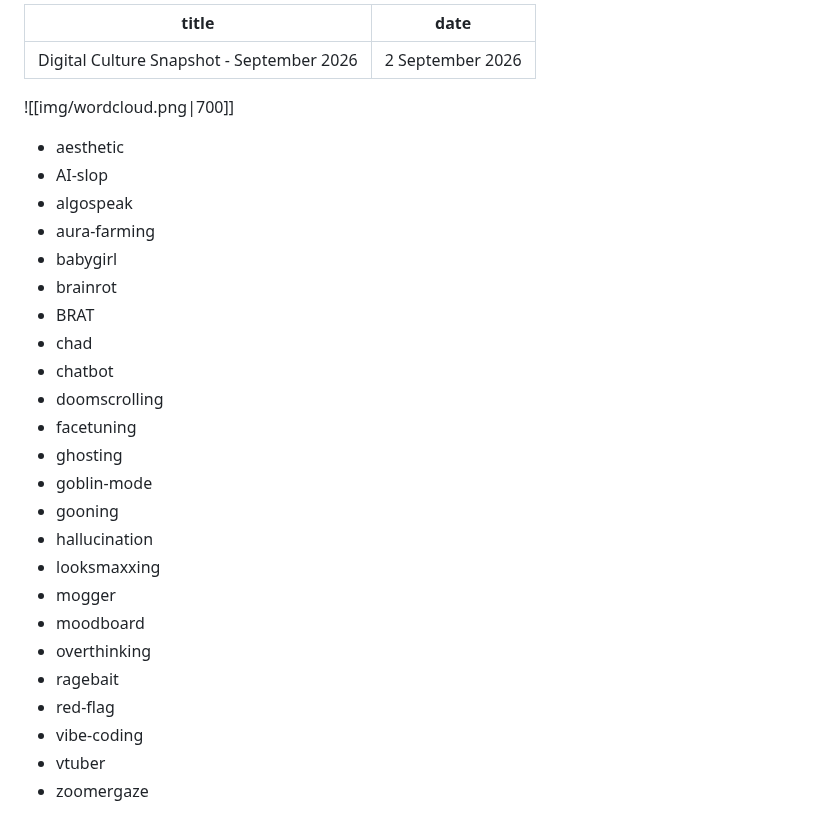
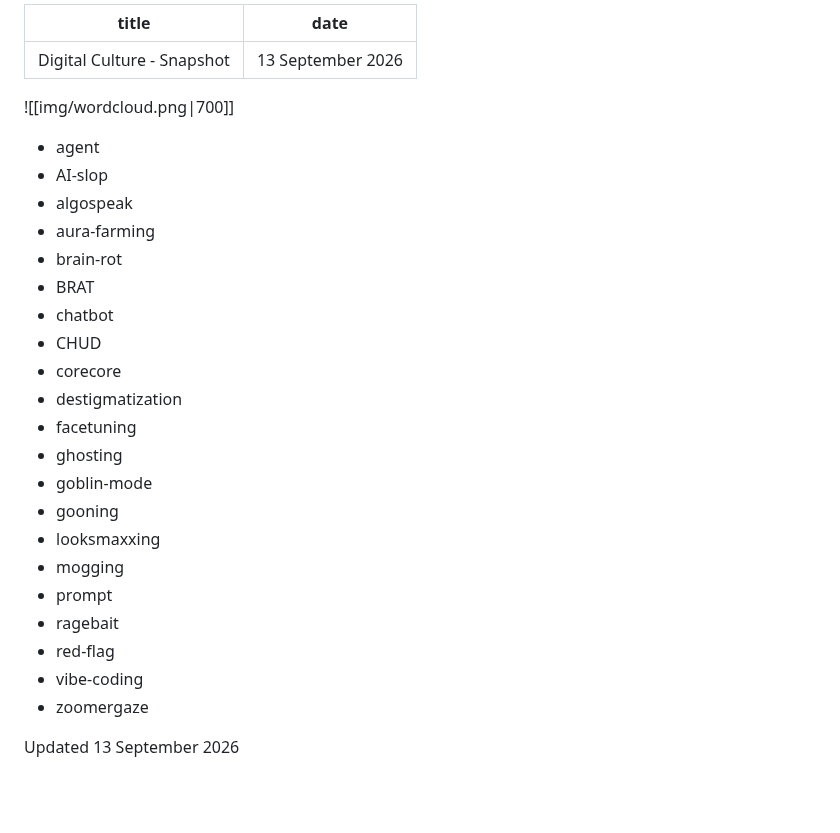
Before and after one commit to mroberts1/marlboro-digital-culture, a Markdown page: content/snapshot.md, the part around the change. Drawn GitHub-style; blank space fills up the shorter version.

Commit message:
content: refresh the snapshot term list and wordcloud
Co-Authored-By: Claude Opus 5 <noreply@anthropic.com>
Claude-Session: https://claude.ai/code/session_016fpCoGEH1HWYA4mcF1b7FS

```diff
--- a/content/snapshot.md
+++ b/content/snapshot.md
@@ -1,31 +1,30 @@
 ---
-title: Digital Culture Snapshot - September 2026
-date: 2 September 2026
+title: Digital Culture - Snapshot
+date: 13 September 2026
 ---
 
 ![[img/wordcloud.png|700]]
 
-- aesthetic
+- agent
 - AI-slop
 - algospeak
 - aura-farming
-- babygirl
-- brainrot
+- brain-rot
 - BRAT
-- chad
 - chatbot
-- doomscrolling
+- CHUD
+- corecore
+- destigmatization
 - facetuning
 - ghosting
 - goblin-mode
 - gooning
-- hallucination
 - looksmaxxing
-- mogger
-- moodboard
-- overthinking
+- mogging
+- prompt
 - ragebait
 - red-flag
 - vibe-coding
-- vtuber
 - zoomergaze
+
+Updated 13 September 2026
```
Also changed, not shown: content/img/wordcloud.png.
